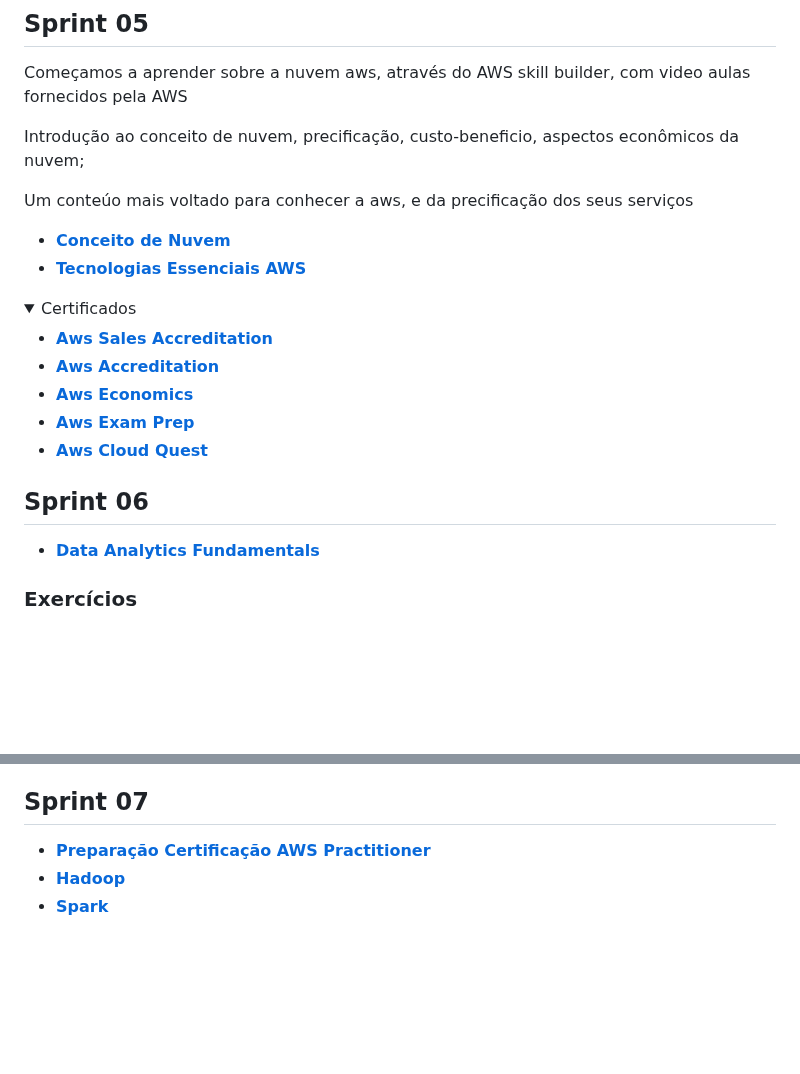
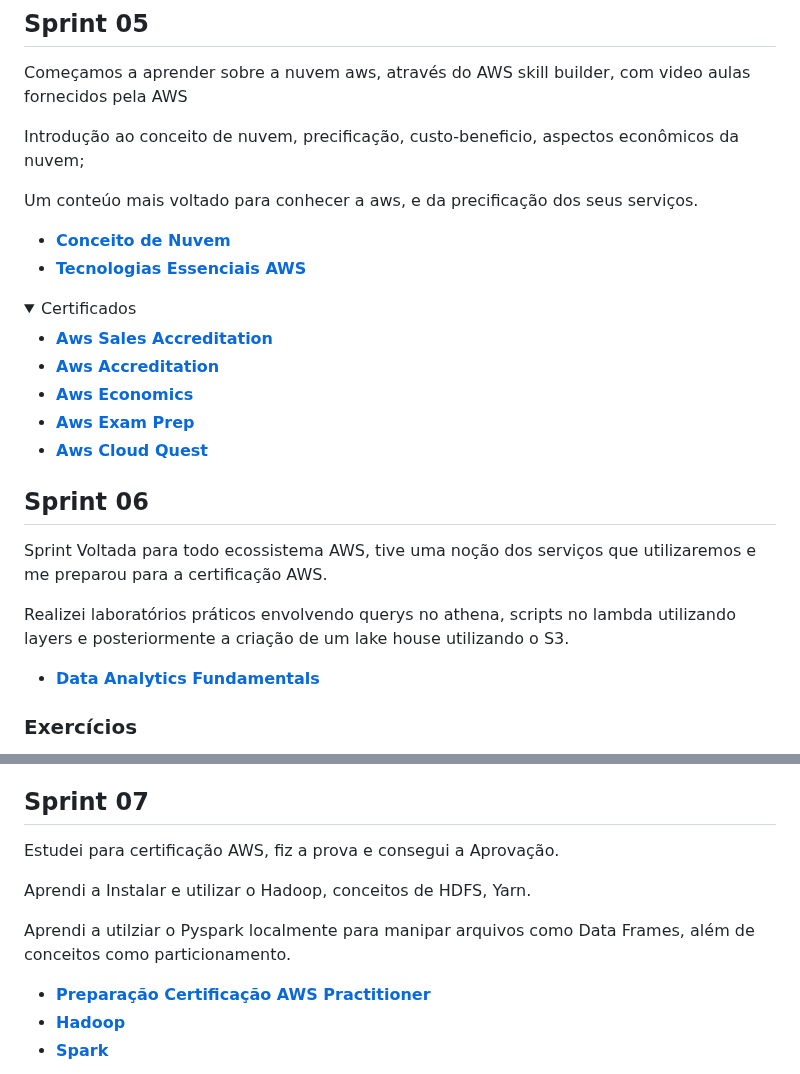
Before and after one commit to lucasbergamo/Compass_UOL_data_engineering, a Markdown page: README.md, 2 parts joined by grey strips. GitHub-like rendering; folded sections open; blank space fills up the shorter version.

```diff
--- a/README.md
+++ b/README.md
@@ -142,7 +160,7 @@ Começamos a aprender sobre a nuvem aws, através do AWS skill builder, com vide
 
 Introdução ao conceito de nuvem, precificação, custo-beneficio, aspectos econômicos da nuvem;
 
-Um conteúo mais voltado para conhecer a aws, e da precificação dos seus serviços
+Um conteúo mais voltado para conhecer a aws, e da precificação dos seus serviços.
 
 - [**Conceito de Nuvem**](https://github.com/lucasbergamo/Compass_UOL_data_engineering/blob/main/sprint_05/aws.md)
 - [**Tecnologias Essenciais AWS**](https://github.com/lucasbergamo/Compass_UOL_data_engineering/blob/main/sprint_05/aws2.md)
@@ -160,7 +178,9 @@ Um conteúo mais voltado para conhecer a aws, e da precificação dos seus servi
 
 ## Sprint 06
 
+Sprint Voltada para todo ecossistema AWS, tive uma noção dos serviços que utilizaremos e me preparou para a certificação AWS.
 
+Realizei laboratórios práticos envolvendo querys no athena, scripts no lambda utilizando layers e posteriormente a criação de um lake house utilizando o S3.
 
 - [**Data Analytics Fundamentals**](https://github.com/lucasbergamo/Compass_UOL_data_engineering/blob/main/sprint_06/data_analytics_fundamentals.md)
 
@@ -192,6 +212,13 @@ Um conteúo mais voltado para conhecer a aws, e da precificação dos seus servi
 
 ## Sprint 07
 
+Estudei para certificação AWS, fiz a prova e consegui a Aprovação.
+
+Aprendi a Instalar e utilizar o Hadoop, conceitos de HDFS, Yarn.
+
+Aprendi a utilziar o Pyspark localmente para manipar arquivos como Data Frames, além de conceitos como particionamento.
+
+
 - [**Preparação Certificação AWS Practitioner**](https://github.com/lucasbergamo/Compass_UOL_data_engineering/blob/main/sprint_07/aws_practitioner/resumo.md)
 - [**Hadoop**](https://github.com/lucasbergamo/Compass_UOL_data_engineering/blob/main/sprint_07/hadoop/hadoop_mapreduce.md)
 - [**Spark**](https://github.com/lucasbergamo/Compass_UOL_data_engineering/blob/main/sprint_07/spark/spark.md)
```
Also changed, not shown: other parts of README.md (+38 -0 lines).
